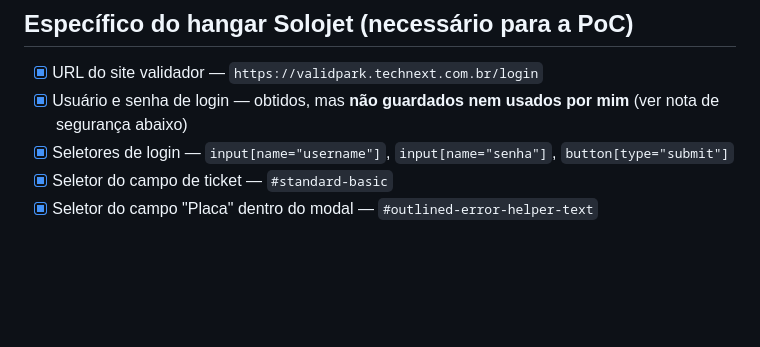
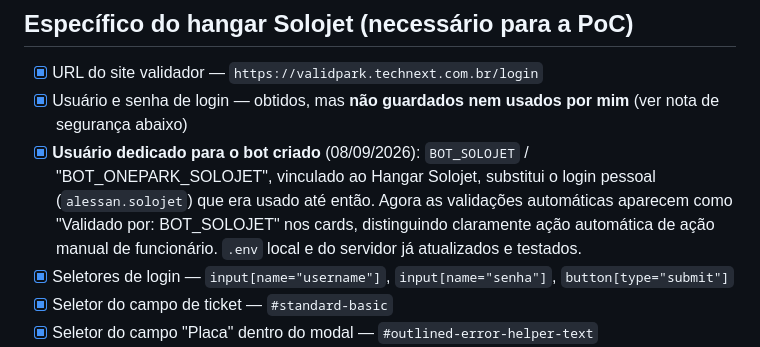
Before and after one commit to roblumathias1979/validador-hangares, a Markdown page: docs/perguntas-abertas.md, the part around one of its changes. GitHub-like rendering; blank space fills up the shorter version.

```diff
--- a/docs/perguntas-abertas.md
+++ b/docs/perguntas-abertas.md
@@ -74,6 +109,12 @@ de checar isso na interface do ValidPark até agora.
 
 - [x] URL do site validador — `https://validpark.technext.com.br/login`
 - [x] Usuário e senha de login — obtidos, mas **não guardados nem usados por mim** (ver nota de segurança abaixo)
+- [x] **Usuário dedicado para o bot criado** (08/09/2026): `BOT_SOLOJET` /
+      "BOT_ONEPARK_SOLOJET", vinculado ao Hangar Solojet, substitui o login
+      pessoal (`alessan.solojet`) que era usado até então. Agora as
+      validações automáticas aparecem como "Validado por: BOT_SOLOJET" nos
+      cards, distinguindo claramente ação automática de ação manual de
+      funcionário. `.env` local e do servidor já atualizados e testados.
 - [x] Seletores de login — `input[name="username"]`, `input[name="senha"]`, `button[type="submit"]`
 - [x] Seletor do campo de ticket — `#standard-basic`
 - [x] Seletor do campo "Placa" dentro do modal — `#outlined-error-helper-text`
```
Also changed, not shown: other parts of docs/perguntas-abertas.md (+72 -30 lines).
